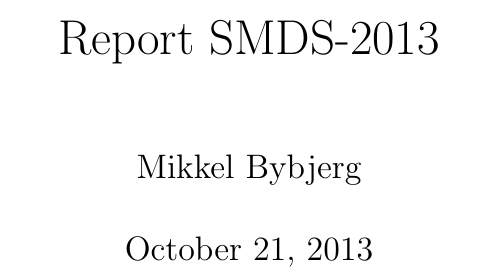
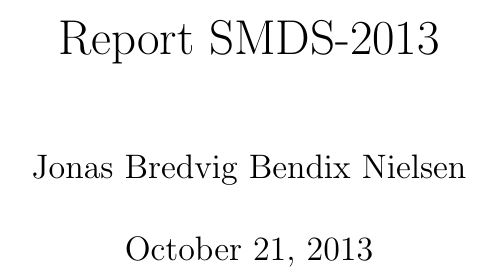
Before and after one commit to nikstorr/SMDS2013, a LaTeX document (latex/report.tex): part of page 1 of 2, cut so that both start at the same text. Compiled offline with pdfLaTeX.

Commit message:
Har tilfojet mig selv til author

```diff
--- a/latex/report.tex
+++ b/latex/report.tex
@@ -4,6 +4,7 @@
 % Title Page
 \title{Report SMDS-2013}
 \author{Mikkel Bybjerg}
+\author{Jonas Bredvig Bendix Nielsen}
 
 
 \begin{document}
```
